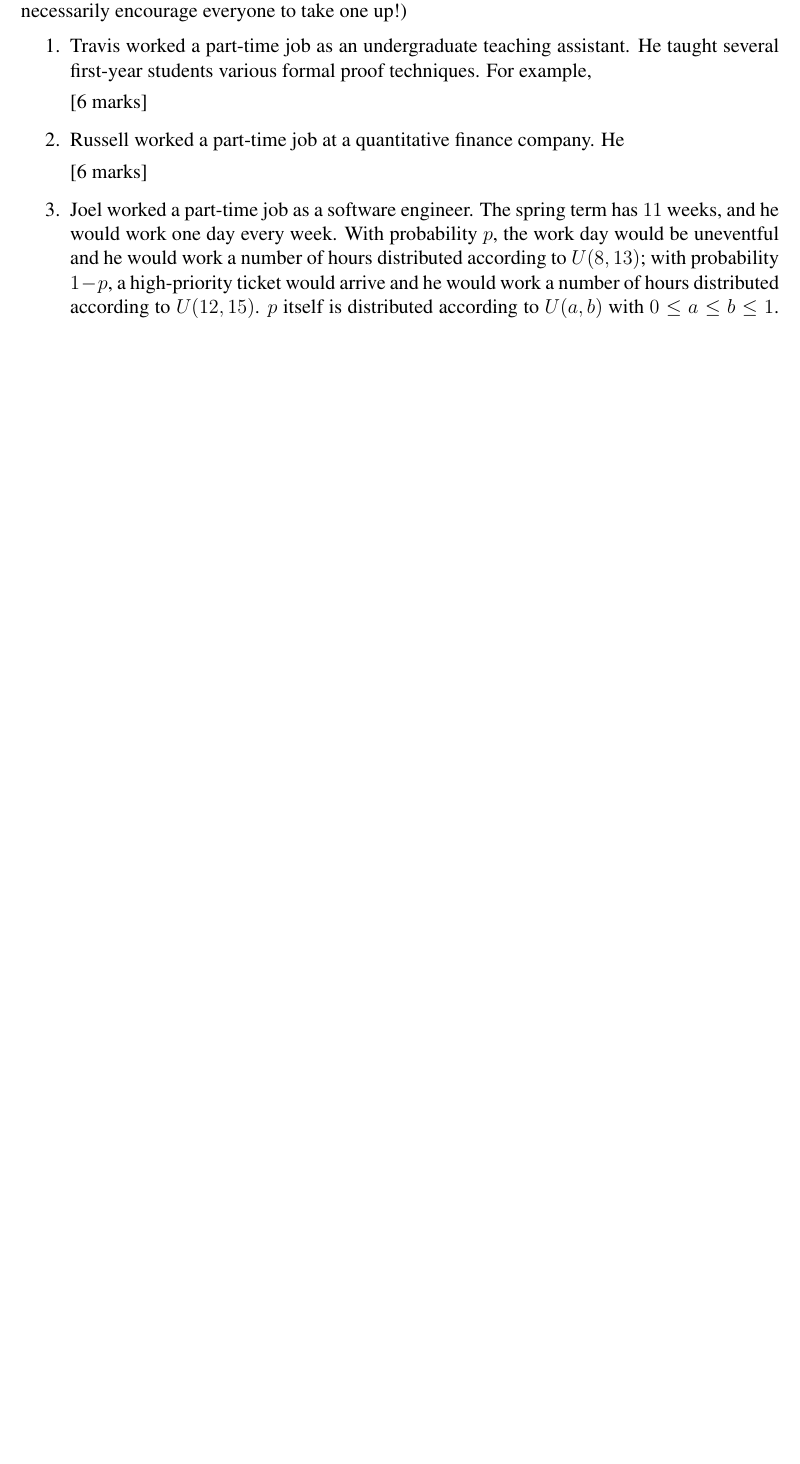
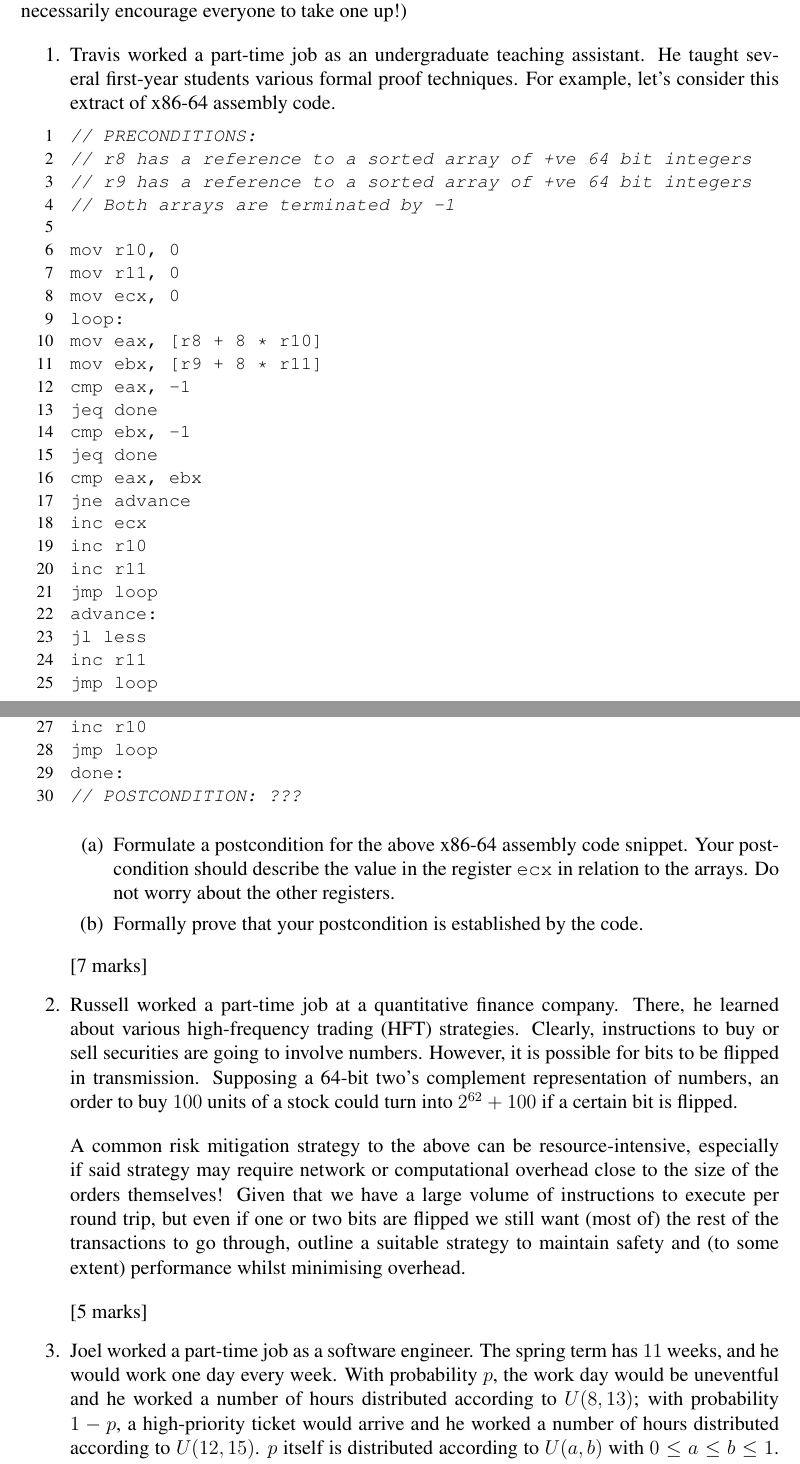
Before and after one commit to jeremyk-91/ic-comprehensives, a LaTeX document (2017/600/600-comprehensive1.tex): part of page 7 of 8 before the commit and two parts of pages 7 and 8 of 11 after it, the two joined at a grey line, cut so that both start at the same text, the shorter picture padded with empty space. Compiled offline with pdfLaTeX.

Commit message:
Flesh out Q3; add bits of Q4 and Q5

```diff
--- a/2017/600/600-comprehensive1.tex
+++ b/2017/600/600-comprehensive1.tex
@@ -270,17 +284,54 @@ All my people stay true, I say --
 Nonetheless, it's important to ensure that one's studies didn't suffer too much. The author fared pretty well in this regard, though he understands the concerns about this (and would not necessarily encourage everyone to take one up!)
 
 \begin{enumerate}
-\item Travis worked a part-time job as an undergraduate teaching assistant. He taught several first-year students various formal proof techniques. For example,
+\item Travis worked a part-time job as an undergraduate teaching assistant. He taught several first-year students various formal proof techniques. For example, let's consider this extract of x86-64 assembly code.
 
-%TODO Some reasoning like proof.
-[6 marks]
+\begin{lstlisting}
+// PRECONDITIONS:
+// r8 has a reference to a sorted array of +ve 64 bit integers
+// r9 has a reference to a sorted array of +ve 64 bit integers
+// Both arrays are terminated by -1
 
-\item Russell worked a part-time job at a quantitative finance company. He
+mov r10, 0
+mov r11, 0
+mov ecx, 0
+loop:
+mov eax, [r8 + 8 * r10]
+mov ebx, [r9 + 8 * r11]
+cmp eax, -1
+jeq done
+cmp ebx, -1
+jeq done
+cmp eax, ebx
+jne advance
+inc ecx
+inc r10
+inc r11
+jmp loop
+advance:
+jl less
+inc r11
+jmp loop
+less:
+inc r10
+jmp loop
+done:
+// POSTCONDITION: ???
 
-%TODO Basic QF question.
-[6 marks]
+\end{lstlisting}
 
-\item Joel worked a part-time job as a software engineer. The spring term has $11$ weeks, and he would work one day every week. With probability $p$, the work day would be uneventful and he would work a number of hours distributed according to $U(8, 13)$; with probability $1 - p$, a high-priority ticket would arrive and he would work a number of hours distributed according to $U(12, 15)$. $p$ itself is distributed according to $U(a, b)$ with $0 \leq a \leq b \leq 1$. The number of hours Joel worked each week can be assumed conditionally independent given a value of $p$. Let $T$ be the total number of hours Joel worked during the spring term.
+\begin{enumerate}
+\item Formulate a postcondition for the above x86-64 assembly code snippet. Your postcondition should describe the value in the register \texttt{ecx} in relation to the arrays. Do not worry about the other registers.
+\item Formally prove that your postcondition is established by the code.
+\end{enumerate}
+[7 marks]
+
+\item Russell worked a part-time job at a quantitative finance company. There, he learned about various high-frequency trading (HFT) strategies. Clearly, instructions to buy or sell securities are going to involve numbers. However, it is possible for bits to be flipped in transmission. Supposing a 64-bit two's complement representation of numbers, an order to buy $100$ units of a stock could turn into $2^{62} + 100$ if a certain bit is flipped. \\[12pt]
+A common risk mitigation strategy to the above can be resource-intensive, especially if said strategy may require network or computational overhead close to the size of the orders themselves! Given that we have a large volume of instructions to execute per round trip, but even if one or two bits are flipped we still want (most of) the rest of the transactions to go through, outline a suitable strategy to maintain safety and (to some extent) performance whilst minimising overhead. %Idea is something along the lines of a Merkle tree.
+\\[12pt]
+[5 marks]
+
+\item Joel worked a part-time job as a software engineer. The spring term has $11$ weeks, and he would work one day every week. With probability $p$, the work day would be uneventful and he worked a number of hours distributed according to $U(8, 13)$; with probability $1 - p$, a high-priority ticket would arrive and he worked a number of hours distributed according to $U(12, 15)$. $p$ itself is distributed according to $U(a, b)$ with $0 \leq a \leq b \leq 1$. The number of hours Joel worked each week can be assumed conditionally independent given $p$. Let $T$ be the total number of hours Joel worked during the spring term.
 \\[12pt]
 Compute $E(T)$ and $Var(T)$ (this will be in terms of $a$ and $b$). Show all working.
 \\[12pt]
```
Also changed, not shown: 2017/600/600-comprehensive1.tex (60 more changed lines).
